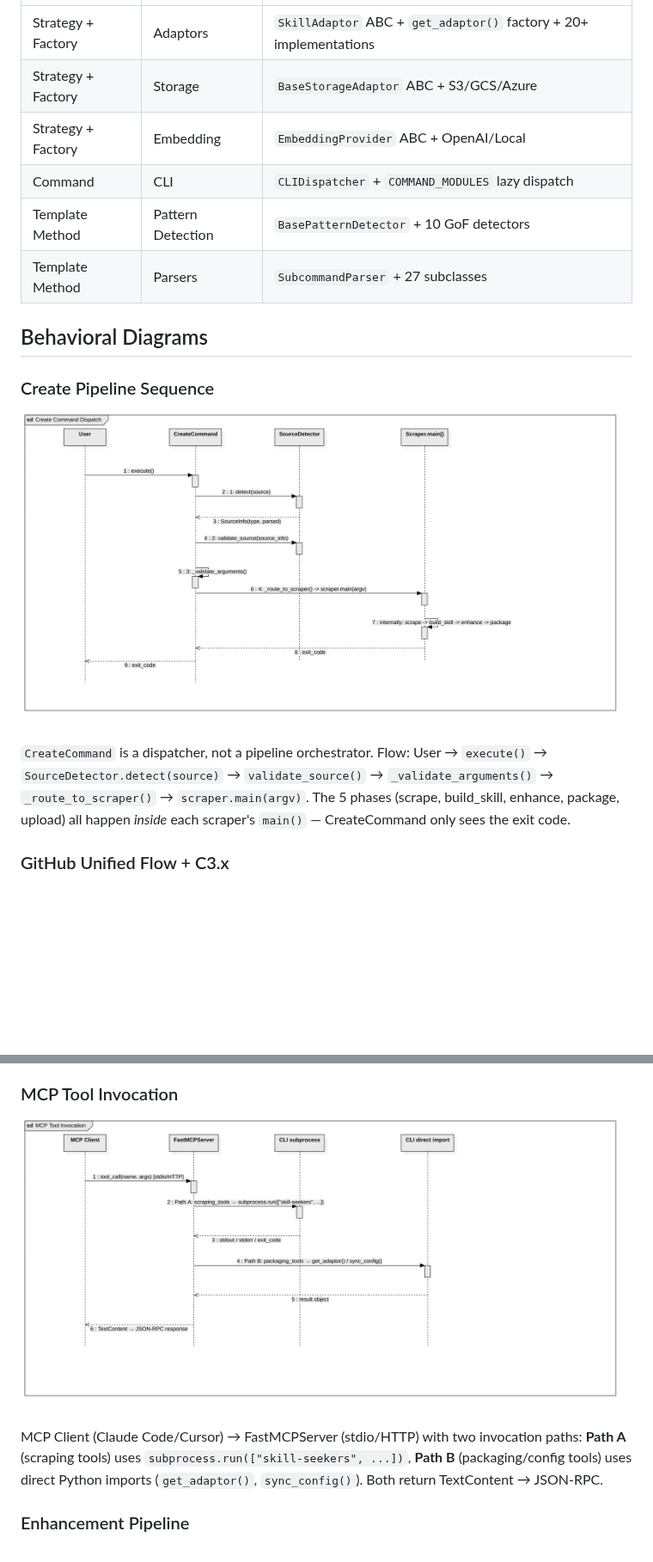
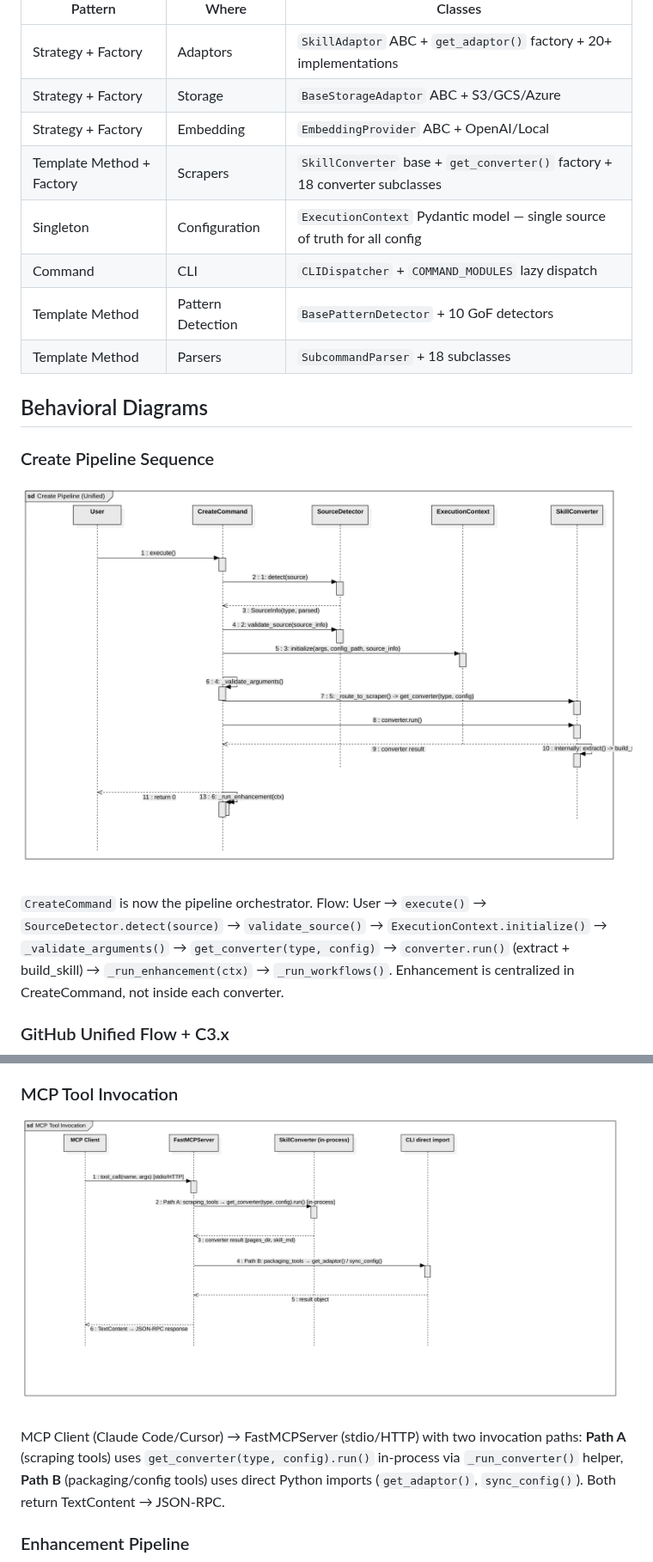
Before and after one commit to yusufkaraaslan/Skill_Seekers, a Markdown page: docs/UML_ARCHITECTURE.md, 2 parts joined by grey strips. Shown at 86% size. Rendered like a GitHub page; pictures changed too: docs/UML/exports/14_create_pipeline_sequence.png, docs/UML/exports/17_mcp_invocation_sequence.png; blank space fills up the shorter version.

```diff
--- a/docs/UML_ARCHITECTURE.md
+++ b/docs/UML_ARCHITECTURE.md
@@ -103,16 +103,18 @@ Two enhancement hierarchies: `AIEnhancer` (API mode, multi-provider via `AgentCl
 | Strategy + Factory | Adaptors | `SkillAdaptor` ABC + `get_adaptor()` factory + 20+ implementations |
 | Strategy + Factory | Storage | `BaseStorageAdaptor` ABC + S3/GCS/Azure |
 | Strategy + Factory | Embedding | `EmbeddingProvider` ABC + OpenAI/Local |
+| Template Method + Factory | Scrapers | `SkillConverter` base + `get_converter()` factory + 18 converter subclasses |
+| Singleton | Configuration | `ExecutionContext` Pydantic model — single source of truth for all config |
 | Command | CLI | `CLIDispatcher` + `COMMAND_MODULES` lazy dispatch |
 | Template Method | Pattern Detection | `BasePatternDetector` + 10 GoF detectors |
-| Template Method | Parsers | `SubcommandParser` + 27 subclasses |
+| Template Method | Parsers | `SubcommandParser` + 18 subclasses |
 
 ## Behavioral Diagrams
 
 ### Create Pipeline Sequence
 ![Create Pipeline](UML/exports/14_create_pipeline_sequence.png)
 
-`CreateCommand` is a dispatcher, not a pipeline orchestrator. Flow: User → `execute()` → `SourceDetector.detect(source)` → `validate_source()` → `_validate_arguments()` → `_route_to_scraper()` → `scraper.main(argv)`. The 5 phases (scrape, build_skill, enhance, package, upload) all happen *inside* each scraper's `main()` — CreateCommand only sees the exit code.
+`CreateCommand` is now the pipeline orchestrator. Flow: User → `execute()` → `SourceDetector.detect(source)` → `validate_source()` → `ExecutionContext.initialize()` → `_validate_arguments()` → `get_converter(type, config)` → `converter.run()` (extract + build_skill) → `_run_enhancement(ctx)` → `_run_workflows()`. Enhancement is centralized in CreateCommand, not inside each converter.
 
 ### GitHub Unified Flow + C3.x
 ![GitHub Unified](UML/exports/15_github_unified_sequence.png)
@@ -127,7 +129,7 @@ Activity diagram showing `source_detector.py` decision tree in correct code orde
 ### MCP Tool Invocation
 ![MCP Invocation](UML/exports/17_mcp_invocation_sequence.png)
 
-MCP Client (Claude Code/Cursor) → FastMCPServer (stdio/HTTP) with two invocation paths: **Path A** (scraping tools) uses `subprocess.run(["skill-seekers", ...])`, **Path B** (packaging/config tools) uses direct Python imports (`get_adaptor()`, `sync_config()`). Both return TextContent → JSON-RPC.
+MCP Client (Claude Code/Cursor) → FastMCPServer (stdio/HTTP) with two invocation paths: **Path A** (scraping tools) uses `get_converter(type, config).run()` in-process via `_run_converter()` helper, **Path B** (packaging/config tools) uses direct Python imports (`get_adaptor()`, `sync_config()`). Both return TextContent → JSON-RPC.
 
 ### Enhancement Pipeline
 ![Enhancement Pipeline](UML/exports/18_enhancement_activity.png)
```
Also changed, not shown: other parts of docs/UML_ARCHITECTURE.md (+6 -6 lines), docs/UML/exports/01_cli_core.png, docs/UML/exports/02_scrapers.png, docs/UML/exports/09_parsers.png, docs/UML/exports/13_utilities.png, 1 other file.
